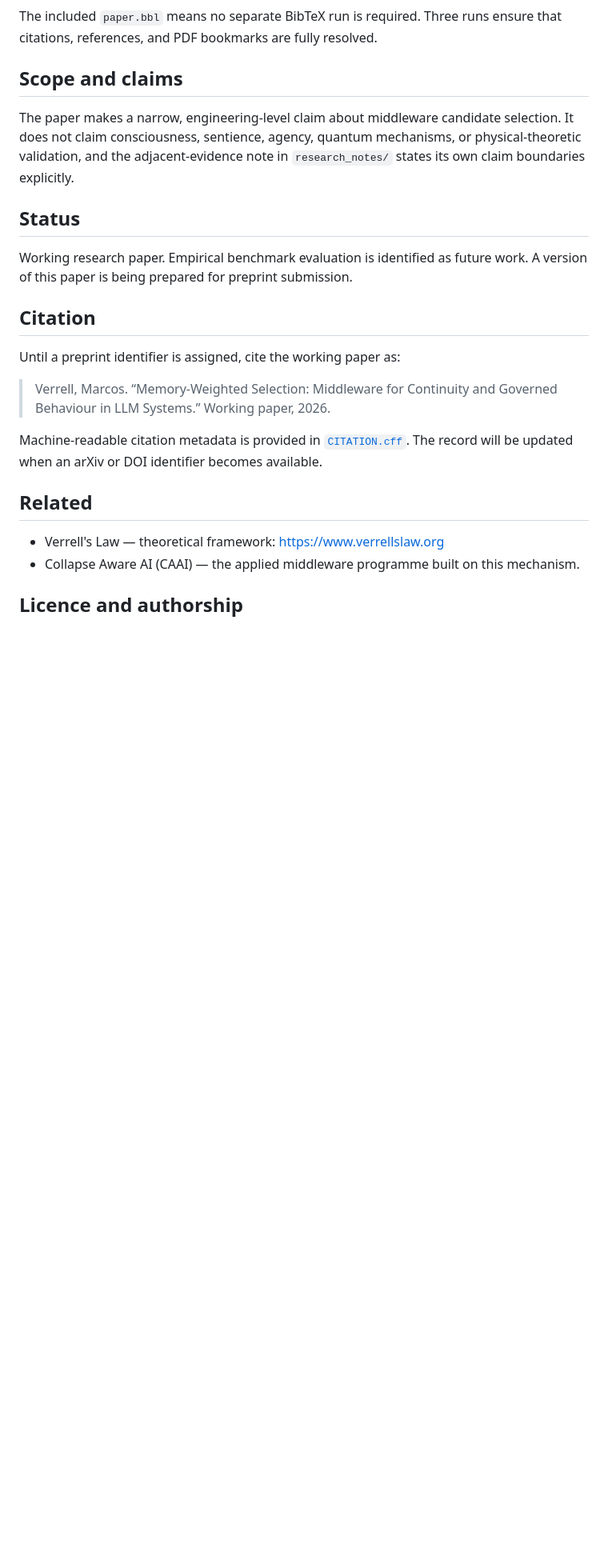
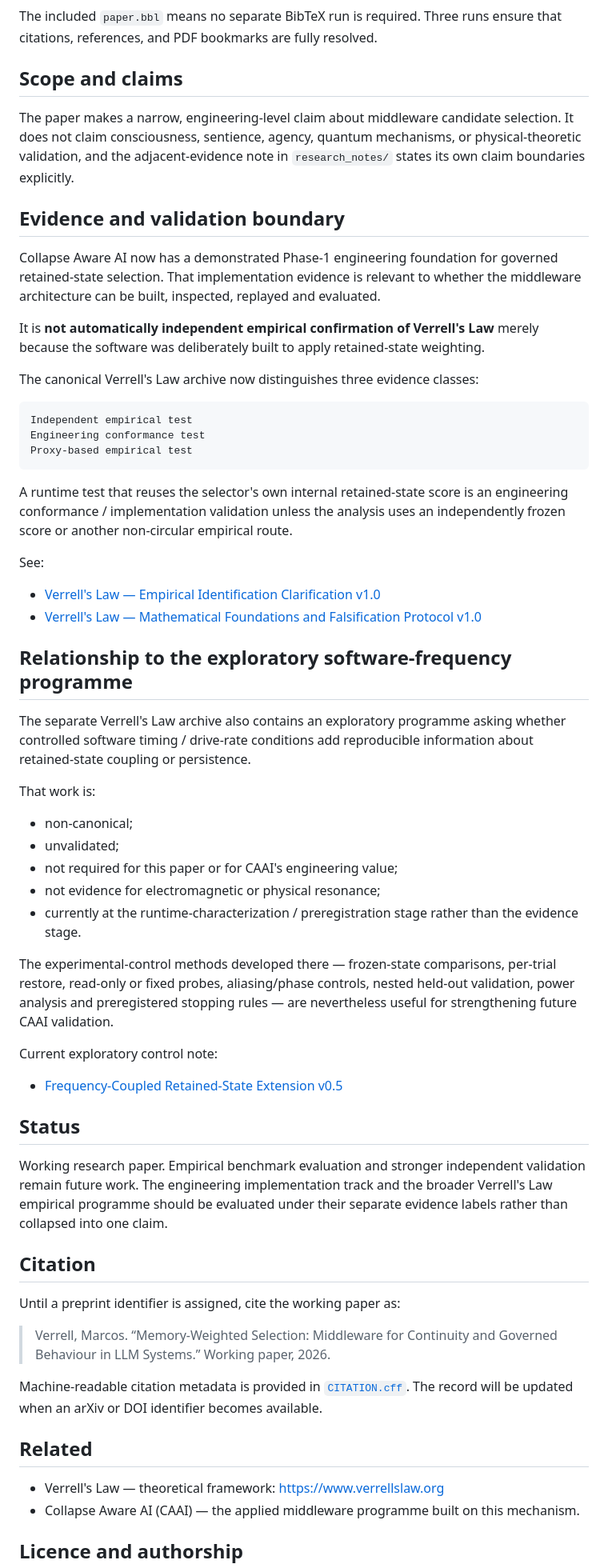
Before and after one commit to collapsefield/memory-weighted-selection, a Markdown page: README.md, the part around the change. Shown at 80% size. Drawn GitHub-style; blank space fills up the shorter version.

Commit message:
Clarify engineering evidence boundary and current validation programme

````diff
--- a/README.md
+++ b/README.md
@@ -79,10 +79,48 @@ selection. It does not claim consciousness, sentience, agency, quantum
 mechanisms, or physical-theoretic validation, and the adjacent-evidence note
 in `research_notes/` states its own claim boundaries explicitly.
 
+## Evidence and validation boundary
+
+Collapse Aware AI now has a demonstrated Phase-1 engineering foundation for governed retained-state selection. That implementation evidence is relevant to whether the middleware architecture can be built, inspected, replayed and evaluated.
+
+It is **not automatically independent empirical confirmation of Verrell's Law** merely because the software was deliberately built to apply retained-state weighting.
+
+The canonical Verrell's Law archive now distinguishes three evidence classes:
+
+```text
+Independent empirical test
+Engineering conformance test
+Proxy-based empirical test
+```
+
+A runtime test that reuses the selector's own internal retained-state score is an engineering conformance / implementation validation unless the analysis uses an independently frozen score or another non-circular empirical route.
+
+See:
+
+- [Verrell's Law — Empirical Identification Clarification v1.0](https://github.com/collapsefield/collapsefield-verrells-law/blob/main/VERRELLS_LAW_EMPIRICAL_IDENTIFICATION_CLARIFICATION_v1.0.md)
+- [Verrell's Law — Mathematical Foundations and Falsification Protocol v1.0](https://github.com/collapsefield/collapsefield-verrells-law/blob/main/VERRELLS_LAW_MATHEMATICAL_FOUNDATIONS_AND_FALSIFICATION_PROTOCOL_v1.0.md)
+
+## Relationship to the exploratory software-frequency programme
+
+The separate Verrell's Law archive also contains an exploratory programme asking whether controlled software timing / drive-rate conditions add reproducible information about retained-state coupling or persistence.
+
+That work is:
+
+- non-canonical;
+- unvalidated;
+- not required for this paper or for CAAI's engineering value;
+- not evidence for electromagnetic or physical resonance;
+- currently at the runtime-characterization / preregistration stage rather than the evidence stage.
+
+The experimental-control methods developed there — frozen-state comparisons, per-trial restore, read-only or fixed probes, aliasing/phase controls, nested held-out validation, power analysis and preregistered stopping rules — are nevertheless useful for strengthening future CAAI validation.
+
+Current exploratory control note:
+
+- [Frequency-Coupled Retained-State Extension v0.5](https://github.com/collapsefield/collapsefield-verrells-law/blob/main/research_notes/FREQUENCY_COUPLED_RETAINED_STATE_EXPLORATORY_MATHEMATICS_v0.5_PREREGISTRATION_AND_MECHANISM_BOUNDARY.md)
+
 ## Status
 
-Working research paper. Empirical benchmark evaluation is identified as future
-work. A version of this paper is being prepared for preprint submission.
+Working research paper. Empirical benchmark evaluation and stronger independent validation remain future work. The engineering implementation track and the broader Verrell's Law empirical programme should be evaluated under their separate evidence labels rather than collapsed into one claim.
 
 ## Citation
 
````
